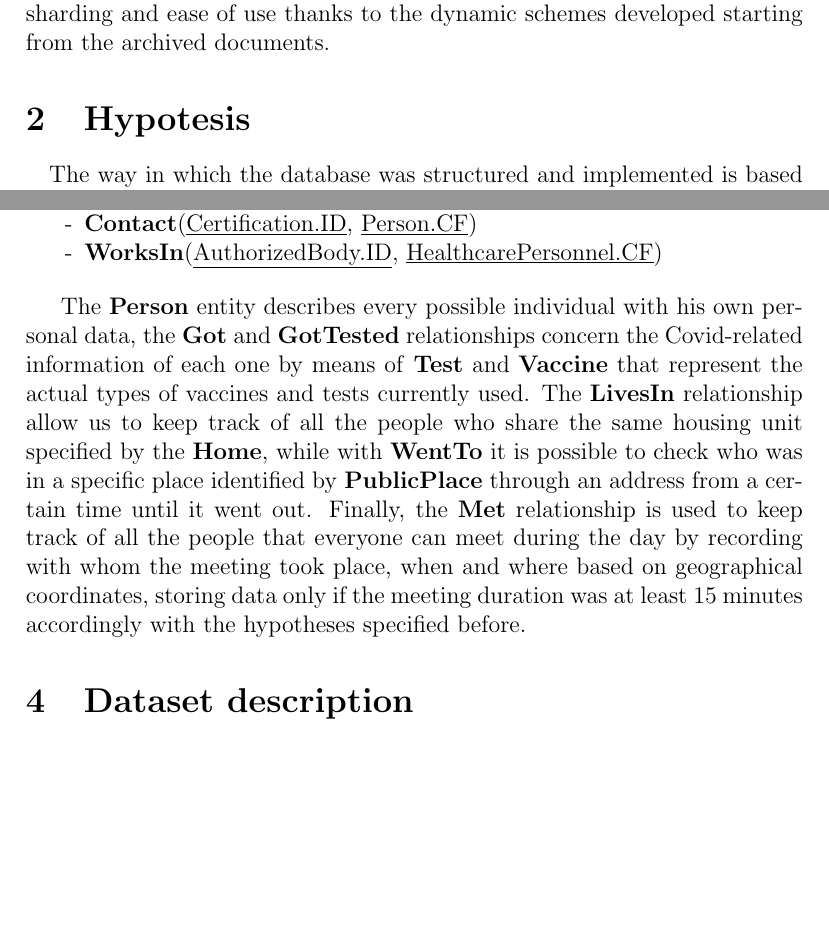
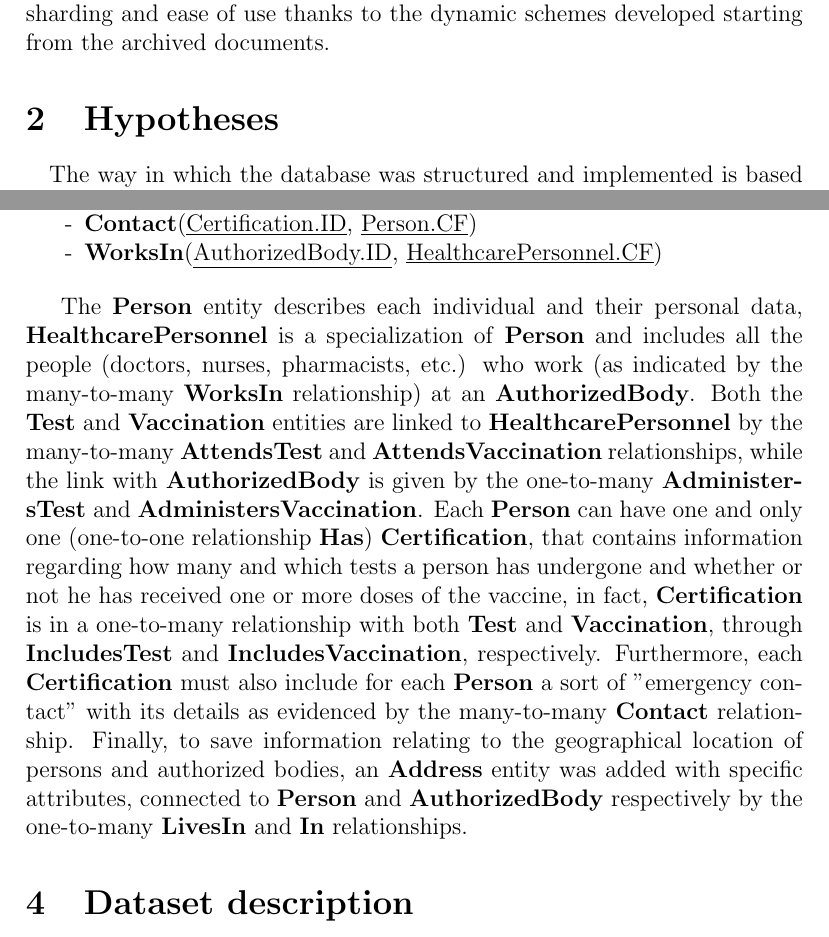
Before and after one commit to AlessandroCarotenuto/MongoDB-project, a LaTeX document (documents/report/report.tex): two parts of pages 3 and 6 of 12, joined at a grey line, cut so that both start at the same text, the shorter picture padded with empty space. Compiled offline with pdfLaTeX.

Commit message:
Update files via upload
Report.pdf

```diff
--- a/documents/report/report.tex
+++ b/documents/report/report.tex
@@ -52,7 +52,7 @@
 \section{Problem Specification}
 \paragraph{}During the sanitary emergency due to the Covid-19 pandemic, many programs and applications developed thanks to the use of Big Data proved to be particularly effective in different settings and scenarios, such as the hospital administration, the hospitalizations organization or the analysis of data relating to various clinical cases. Among the various areas that have been supported by these technologies there is also that which concerns the tracking of populations belonging to a given geographical area and the collection of all information regarding the tests carried out and the vaccination status. \par
 Our project aims to create an information system suitable for this specific use case and to do this it is necessary to design a database that allows us to store large amounts of data derived from heterogeneous sources and to carry out targeted queries useful for different purposes. The NOSQL document-based approach, known for being based on managing data saved in JSON-like documents, is the optimal one in this case and MongoDB is the open source database management software that is best suited to accomplish this task thanks to the considerable scalability guaranteed by the automatic data sharding and ease of use thanks to the dynamic schemes developed starting from the archived documents.
-\section{Hypotesis}
+\section{Hypotheses}
 \paragraph{} The way in which the database was structured and implemented is based on some hypotheses discussed in the design phase. \par Considering a typical scenario in which each person can interact either with people who live with him (family members or roommates) or with other people who go to meet voluntarily or not in a limited closed place (for example a gym, a public place, a restaurant, etc.) or in an open place located in a generic position, it was assumed that the infection can occur if during the contact between the two subjects (one of which is potentially infected) the distance between them was particularly close and if the contact duration was at least 15 minutes. In addition, to check the state of health of each individual in relation to the pandemic situation, it is essential to consider whether they have been given a vaccine and/or whether they have recently undergone a test to check for any positivity. \par
 Specifically, in order to simulate the pandemic situation in the most realistic way possible and to optimally manage the available data that an information system directly connected to an app supported by the database will have to process, the following assumptions were taken into consideration:
   \begin{enumerate}[noitemsep]
@@ -92,7 +92,7 @@ Specifically, in order to simulate the pandemic situation in the most realistic
 	\item[-]	\textbf{Contact}(\underline{Certification.ID}, \underline{Person.CF})
 	\item[-]	\textbf{WorksIn}(\underline{AuthorizedBody.ID}, \underline{HealthcarePersonnel.CF})
   \end{itemize} \par
-The \textbf{Person} entity describes every possible individual with his own personal data, the \textbf{Got} and \textbf{GotTested} relationships concern the Covid-related information of each one by means of \textbf{Test} and \textbf{Vaccine} that represent the actual types of vaccines and tests currently used. The \textbf{LivesIn} relationship allow us to keep track of all the people who share the same housing unit specified by the \textbf{Home}, while with \textbf{WentTo} it is possible to check who was in a specific place identified by \textbf{PublicPlace} through an address from a certain time until it went out. Finally, the \textbf{Met} relationship is used to keep track of all the people that everyone can meet during the day by recording with whom the meeting took place, when and where based on geographical coordinates, storing data only if the meeting duration was at least 15 minutes accordingly with the hypotheses specified before.
+The \textbf{Person} entity describes each individual and their personal data, \textbf{HealthcarePersonnel} is a specialization of \textbf{Person} and includes all the people (doctors, nurses, pharmacists, etc.) who work (as indicated by the many-to-many \textbf{WorksIn} relationship) at an \textbf{AuthorizedBody}. Both the \textbf{Test} and \textbf{Vaccination} entities are linked to \textbf{HealthcarePersonnel} by the many-to-many \textbf{AttendsTest} and \textbf{AttendsVaccination} relationships, while the link with \textbf{AuthorizedBody} is given by the one-to-many \textbf{AdministersTest} and \textbf{AdministersVaccination}. Each \textbf{Person} can have one and only one (one-to-one relationship \textbf{Has}) \textbf{Certification}, that contains information regarding how many and which tests a person has undergone and whether or not he has received one or more doses of the vaccine, in fact, \textbf{Certification} is in a one-to-many relationship with both \textbf{Test} and \textbf{Vaccination}, through \textbf{IncludesTest} and \textbf{IncludesVaccination}, respectively. Furthermore, each \textbf{Certification} must also include for each \textbf{Person} a sort of "emergency contact" with its details as evidenced by the many-to-many \textbf{Contact} relationship. Finally, to save information relating to the geographical location of persons and authorized bodies, an \textbf{Address} entity was added with specific attributes, connected to \textbf{Person} and \textbf{AuthorizedBody} respectively by the one-to-many \textbf{LivesIn} and \textbf{In} relationships.
 \section{Dataset description}
 \paragraph{} One of the most critical parts of working with Big Data is managing large amounts of data collected in large datasets. To test and simulate the use of the database for contact tracing activities, some sample datasets were generated, saved in .csv format and imported into Neo4j through the command: \texttt{LOAD CSV FROM "file: ///file.csv" AS ...}. \par
 Each dataset is divided into various fields that trace the structure of the tables expressed in the ER model, each one was generated randomly through Python scripts (you can find these ones into the folder \texttt{"db"}) and to experiment and perform at best the possible tests on the queries and commands that can be executed thanks to Neo4j the number of entries foreseen for each dataset is in the order of magnitude of the hundreds, as a whole, starting exclusively from the data loaded from the datasets, the database provides:
```
Also changed, not shown: documents/report/report.pdf, 5 other files.
